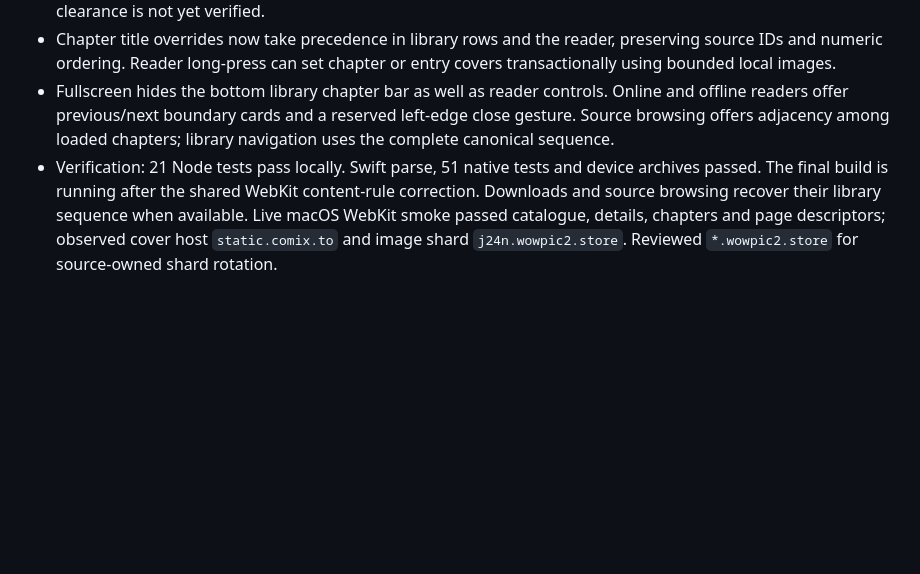
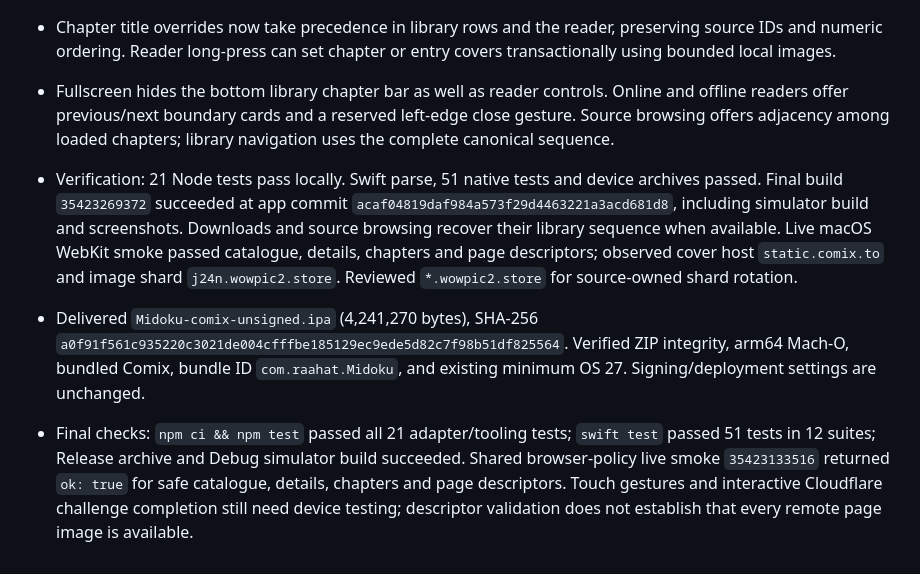
Before and after one commit to Mohammad-Rahat/Midoku, a Markdown page: docs/progress.md, the part around the change. Drawn GitHub-style; blank space fills up the shorter version.

Commit message:
Record verified Comix reader build and delivered IPA checksum

```diff
--- a/docs/progress.md
+++ b/docs/progress.md
@@ -357,4 +357,7 @@ contract. esbuild still performs the TypeScript compilation and bundling.
 - Added manifest-gated browser rendering, foreground Cloudflare verification with one retry, and shared byte/grid image decoding for online images and downloads. Source signing remains within its browser context. The shared WebKit resource policy and HTML extraction both passed the live macOS probe; interactive device clearance is not yet verified.
 - Chapter title overrides now take precedence in library rows and the reader, preserving source IDs and numeric ordering. Reader long-press can set chapter or entry covers transactionally using bounded local images.
 - Fullscreen hides the bottom library chapter bar as well as reader controls. Online and offline readers offer previous/next boundary cards and a reserved left-edge close gesture. Source browsing offers adjacency among loaded chapters; library navigation uses the complete canonical sequence.
-- Verification: 21 Node tests pass locally. Swift parse, 51 native tests and device archives passed. The final build is running after the shared WebKit content-rule correction. Downloads and source browsing recover their library sequence when available. Live macOS WebKit smoke passed catalogue, details, chapters and page descriptors; observed cover host `static.comix.to` and image shard `j24n.wowpic2.store`. Reviewed `*.wowpic2.store` for source-owned shard rotation.
+- Verification: 21 Node tests pass locally. Swift parse, 51 native tests and device archives passed. Final build `35423269372` succeeded at app commit `acaf04819daf984a573f29d4463221a3acd681d8`, including simulator build and screenshots. Downloads and source browsing recover their library sequence when available. Live macOS WebKit smoke passed catalogue, details, chapters and page descriptors; observed cover host `static.comix.to` and image shard `j24n.wowpic2.store`. Reviewed `*.wowpic2.store` for source-owned shard rotation.
+
+- Delivered `Midoku-comix-unsigned.ipa` (4,241,270 bytes), SHA-256 `a0f91f561c935220c3021de004cfffbe185129ec9ede5d82c7f98b51df825564`. Verified ZIP integrity, arm64 Mach-O, bundled Comix, bundle ID `com.raahat.Midoku`, and existing minimum OS 27. Signing/deployment settings are unchanged.
+- Final checks: `npm ci && npm test` passed all 21 adapter/tooling tests; `swift test` passed 51 tests in 12 suites; Release archive and Debug simulator build succeeded. Shared browser-policy live smoke `35423133516` returned `ok: true` for safe catalogue, details, chapters and page descriptors. Touch gestures and interactive Cloudflare challenge completion still need device testing; descriptor validation does not establish that every remote page image is available.
```
